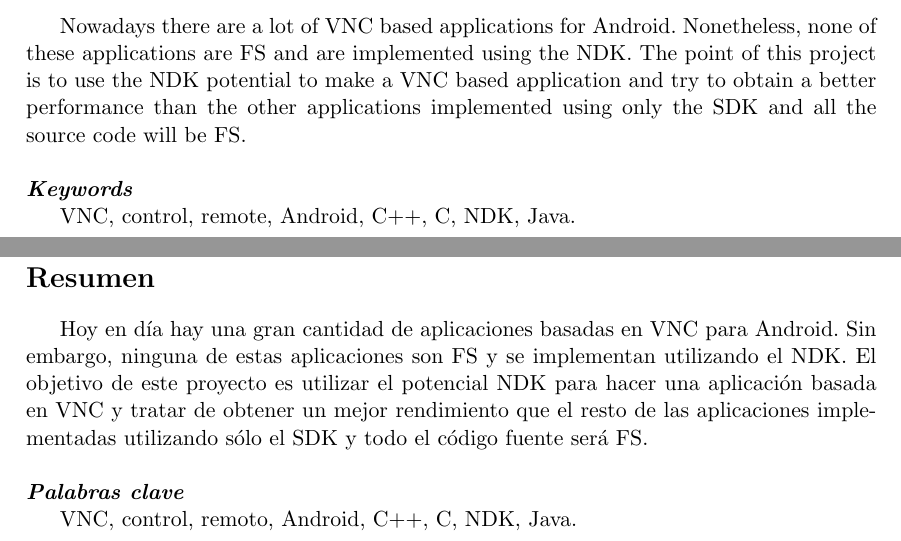
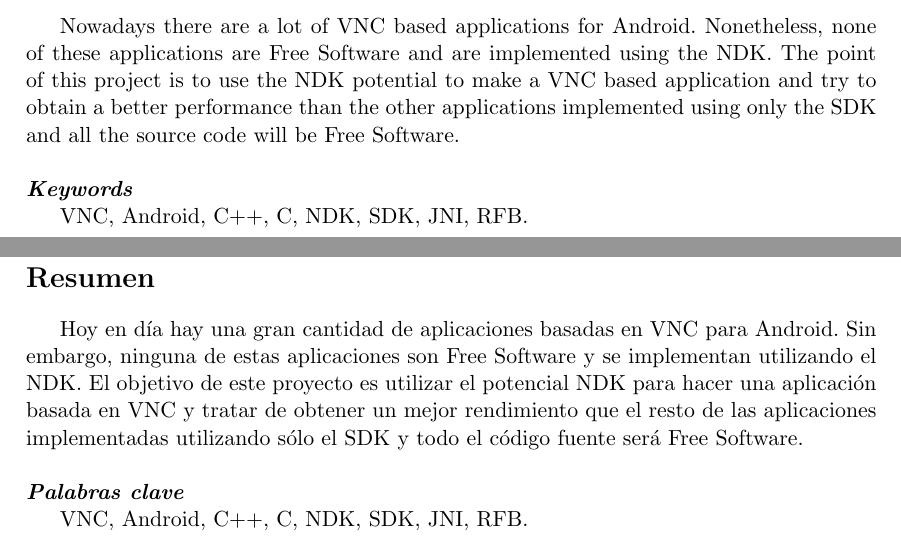
Before and after one commit to ocrespo/VNCpp, a LaTeX book (VNCpp/Memoria/main.tex, which reads VNCpp/Memoria/docs/abstract.tex, VNCpp/Memoria/docs/resumen.tex): two parts of pages 7 and 9 of 71, joined at a grey line, cut so that both start at the same text. Compiled offline with pdfLaTeX.

Commit message:
MEMORIA: retoques resumen y abstract

```diff
--- a/VNCpp/Memoria/docs/abstract.tex
+++ b/VNCpp/Memoria/docs/abstract.tex
@@ -1,6 +1,6 @@
 
-Nowadays there are a lot of VNC based applications for Android. Nonetheless, none of these applications are FS and are implemented using the NDK. The point of this project is to use the NDK potential to make a VNC based application and try to obtain a better performance than the other applications implemented using only the SDK and all the source code will be FS.
+Nowadays there are a lot of VNC based applications for Android. Nonetheless, none of these applications are Free Software and are implemented using the NDK. The point of this project is to use the NDK potential to make a VNC based application and try to obtain a better performance than the other applications implemented using only the SDK and all the source code will be Free Software.
 \\ \mbox{ } \\
 \textit{\textbf{Keywords}}
 
-VNC, control, remote, Android, C++, C, NDK, Java.
+VNC, Android, C++, C, NDK, SDK, JNI, RFB.
--- a/VNCpp/Memoria/docs/resumen.tex
+++ b/VNCpp/Memoria/docs/resumen.tex
@@ -1,6 +1,6 @@
 
-Hoy en día hay una gran cantidad de aplicaciones basadas en VNC para Android. Sin embargo, ninguna de estas aplicaciones son FS y se implementan utilizando el NDK. El objetivo de este proyecto es utilizar el potencial NDK para hacer una aplicación basada en VNC y tratar de obtener un mejor rendimiento que el resto de las aplicaciones implementadas utilizando sólo el SDK y todo el código fuente será FS.
+Hoy en día hay una gran cantidad de aplicaciones basadas en VNC para Android. Sin embargo, ninguna de estas aplicaciones son Free Software y se implementan utilizando el NDK. El objetivo de este proyecto es utilizar el potencial NDK para hacer una aplicación basada en VNC y tratar de obtener un mejor rendimiento que el resto de las aplicaciones implementadas utilizando sólo el SDK y todo el código fuente será Free Software.
 \\ \mbox{ } \\
 \textit{\textbf{Palabras clave}}
 
-VNC, control, remoto, Android, C++, C, NDK, Java.
+VNC, Android, C++, C, NDK, SDK, JNI, RFB.
```
